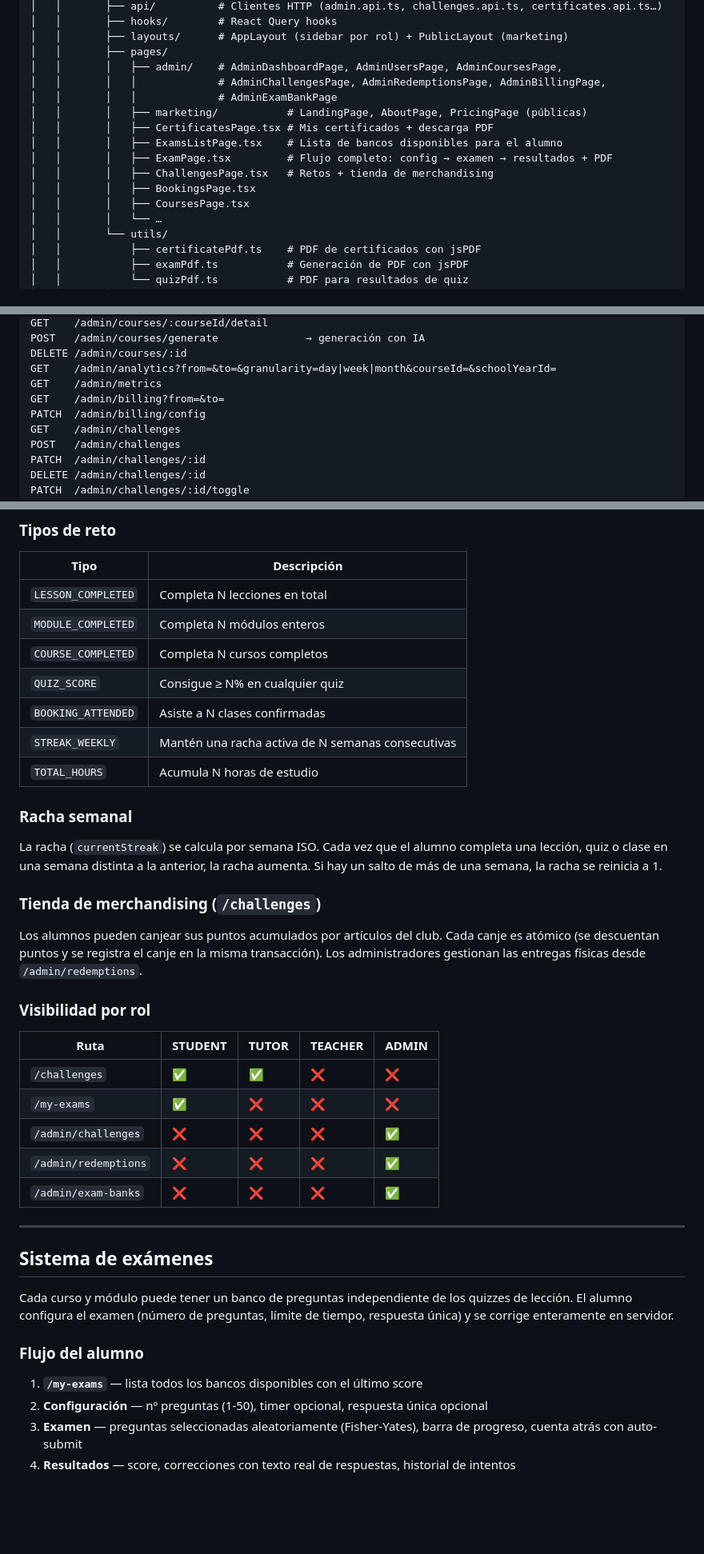
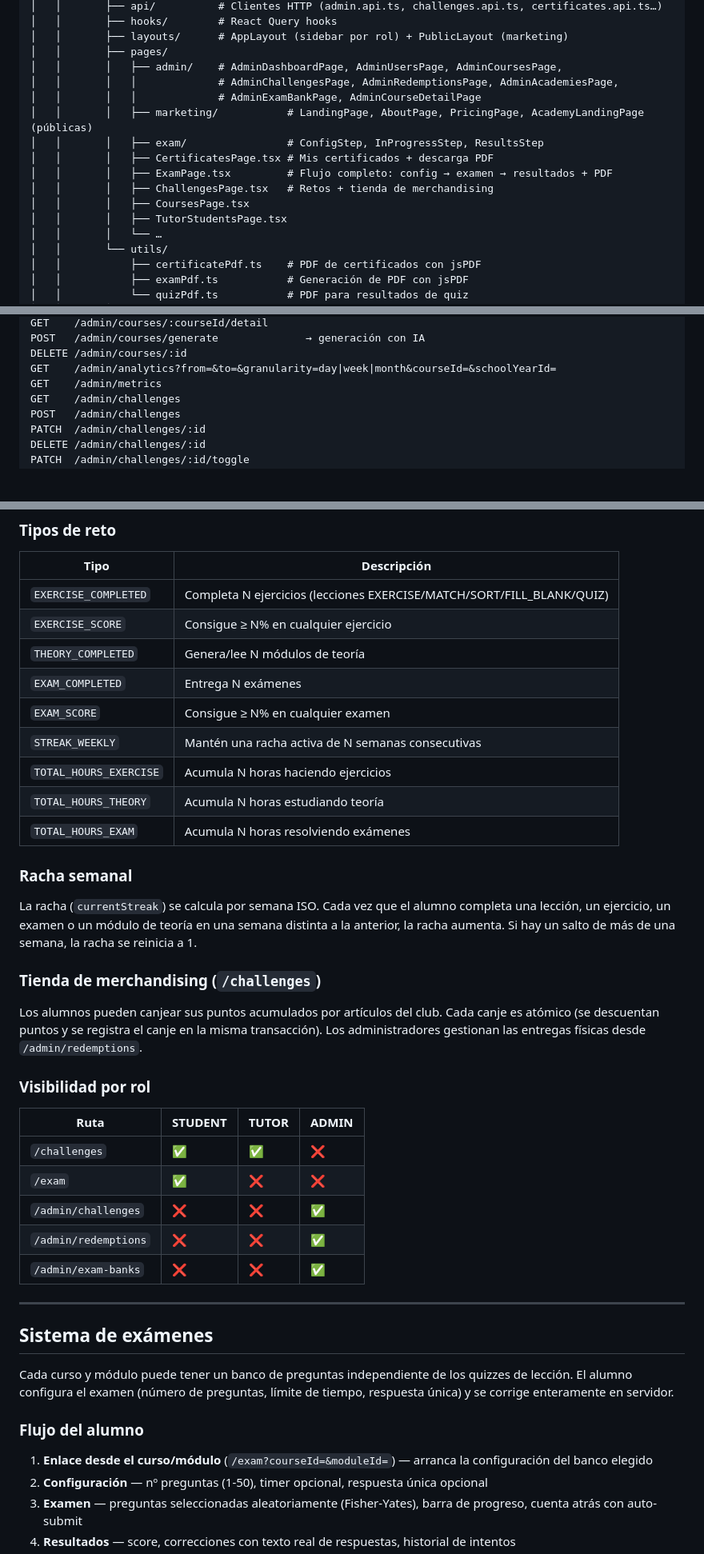
Before and after one commit to oscarsr96/vkbacademy, a Markdown page: README.md, 3 parts joined by grey strips. Shown at 80% size. Rendered like a GitHub page; blank space fills up the shorter version.

Commit message:
docs: el README deja de inventar cuentas, endpoints y roles que no existen
La pasada anterior solo tocaba menciones a Daily.co/reservas/videollamadas
(alcance del brief), pero dejaba contenido fabricado con el mismo riesgo:
una tabla de credenciales de seed con teacher@vkbacademy.com y un email de
tutor que nunca crea el seed real, un tag [TEACHER, ADMIN] en un endpoint
cuyo guard real es solo ADMIN, endpoints /admin/billing inexistentes,
ficheros de página borrados (BookingsPage, AdminBillingPage, ExamsListPage),
una ruta /my-exams que nunca existió, la columna TEACHER en la tabla de
visibilidad, el enum ChallengeType desactualizado desde antes de esta rama,
y un roadmap congelado en la fase 8.6 que ignoraba las fases 9-10.6 ya
completadas. Contrastado cada dato contra el código real (controllers,
schema.prisma, apps/web/src/pages, apps/web/src/App.tsx) y alineado el
roadmap con el de CLAUDE.md, incluida la fase 10.7.

```diff
--- a/README.md
+++ b/README.md
@@ -145,15 +146,15 @@ pnpm dev
 │   │       ├── layouts/      # AppLayout (sidebar por rol) + PublicLayout (marketing)
 │   │       ├── pages/
 │   │       │   ├── admin/    # AdminDashboardPage, AdminUsersPage, AdminCoursesPage,
-│   │       │   │             # AdminChallengesPage, AdminRedemptionsPage, AdminBillingPage,
-│   │       │   │             # AdminExamBankPage
-│   │       │   ├── marketing/           # LandingPage, AboutPage, PricingPage (públicas)
+│   │       │   │             # AdminChallengesPage, AdminRedemptionsPage, AdminAcademiesPage,
+│   │       │   │             # AdminExamBankPage, AdminCourseDetailPage
+│   │       │   ├── marketing/           # LandingPage, AboutPage, PricingPage, AcademyLandingPage (públicas)
+│   │       │   ├── exam/                # ConfigStep, InProgressStep, ResultsStep
 │   │       │   ├── CertificatesPage.tsx # Mis certificados + descarga PDF
-│   │       │   ├── ExamsListPage.tsx    # Lista de bancos disponibles para el alumno
 │   │       │   ├── ExamPage.tsx         # Flujo completo: config → examen → resultados + PDF
 │   │       │   ├── ChallengesPage.tsx   # Retos + tienda de merchandising
-│   │       │   ├── BookingsPage.tsx
 │   │       │   ├── CoursesPage.tsx
+│   │       │   ├── TutorStudentsPage.tsx
 │   │       │   └── …
 │   │       └── utils/
 │   │           ├── certificatePdf.ts    # PDF de certificados con jsPDF
@@ -238,8 +239,6 @@ POST   /admin/courses/generate              → generación con IA
 DELETE /admin/courses/:id
 GET    /admin/analytics?from=&to=&granularity=day|week|month&courseId=&schoolYearId=
 GET    /admin/metrics
-GET    /admin/billing?from=&to=
-PATCH  /admin/billing/config
 GET    /admin/challenges
 POST   /admin/challenges
 PATCH  /admin/challenges/:id
@@ -347,17 +346,19 @@ El sistema de retos fideliza a los alumnos mediante puntos e insignias obtenidos
 
 | Tipo | Descripción |
 |------|-------------|
-| `LESSON_COMPLETED` | Completa N lecciones en total |
-| `MODULE_COMPLETED` | Completa N módulos enteros |
-| `COURSE_COMPLETED` | Completa N cursos completos |
-| `QUIZ_SCORE` | Consigue ≥ N% en cualquier quiz |
-| `BOOKING_ATTENDED` | Asiste a N clases confirmadas |
+| `EXERCISE_COMPLETED` | Completa N ejercicios (lecciones EXERCISE/MATCH/SORT/FILL_BLANK/QUIZ) |
+| `EXERCISE_SCORE` | Consigue ≥ N% en cualquier ejercicio |
+| `THEORY_COMPLETED` | Genera/lee N módulos de teoría |
+| `EXAM_COMPLETED` | Entrega N exámenes |
+| `EXAM_SCORE` | Consigue ≥ N% en cualquier examen |
 | `STREAK_WEEKLY` | Mantén una racha activa de N semanas consecutivas |
-| `TOTAL_HOURS` | Acumula N horas de estudio |
+| `TOTAL_HOURS_EXERCISE` | Acumula N horas haciendo ejercicios |
+| `TOTAL_HOURS_THEORY` | Acumula N horas estudiando teoría |
+| `TOTAL_HOURS_EXAM` | Acumula N horas resolviendo exámenes |
 
 ### Racha semanal
 
-La racha (`currentStreak`) se calcula por semana ISO. Cada vez que el alumno completa una lección, quiz o clase en una semana distinta a la anterior, la racha aumenta. Si hay un salto de más de una semana, la racha se reinicia a 1.
+La racha (`currentStreak`) se calcula por semana ISO. Cada vez que el alumno completa una lección, un ejercicio, un examen o un módulo de teoría en una semana distinta a la anterior, la racha aumenta. Si hay un salto de más de una semana, la racha se reinicia a 1.
 
 ### Tienda de merchandising (`/challenges`)
 
@@ -365,13 +366,13 @@ Los alumnos pueden canjear sus puntos acumulados por artículos del club. Cada c
 
 ### Visibilidad por rol
 
-| Ruta | STUDENT | TUTOR | TEACHER | ADMIN |
-|------|---------|-------|---------|-------|
-| `/challenges` | ✅ | ✅ | ❌ | ❌ |
-| `/my-exams` | ✅ | ❌ | ❌ | ❌ |
-| `/admin/challenges` | ❌ | ❌ | ❌ | ✅ |
-| `/admin/redemptions` | ❌ | ❌ | ❌ | ✅ |
-| `/admin/exam-banks` | ❌ | ❌ | ❌ | ✅ |
+| Ruta | STUDENT | TUTOR | ADMIN |
+|------|---------|-------|-------|
+| `/challenges` | ✅ | ✅ | ❌ |
+| `/exam` | ✅ | ❌ | ❌ |
+| `/admin/challenges` | ❌ | ❌ | ✅ |
+| `/admin/redemptions` | ❌ | ❌ | ✅ |
+| `/admin/exam-banks` | ❌ | ❌ | ✅ |
 
 ---
 
@@ -381,7 +382,7 @@ Cada curso y módulo puede tener un banco de preguntas independiente de los quiz
 
 ### Flujo del alumno
 
-1. **`/my-exams`** — lista todos los bancos disponibles con el último score
+1. **Enlace desde el curso/módulo** (`/exam?courseId=&moduleId=`) — arranca la configuración del banco elegido
 2. **Configuración** — nº preguntas (1-50), timer opcional, respuesta única opcional
 3. **Examen** — preguntas seleccionadas aleatoriamente (Fisher-Yates), barra de progreso, cuenta atrás con auto-submit
 4. **Resultados** — score, correcciones con texto real de respuestas, historial de intentos
```
Also changed, not shown: other parts of README.md (+17 -11 lines).
